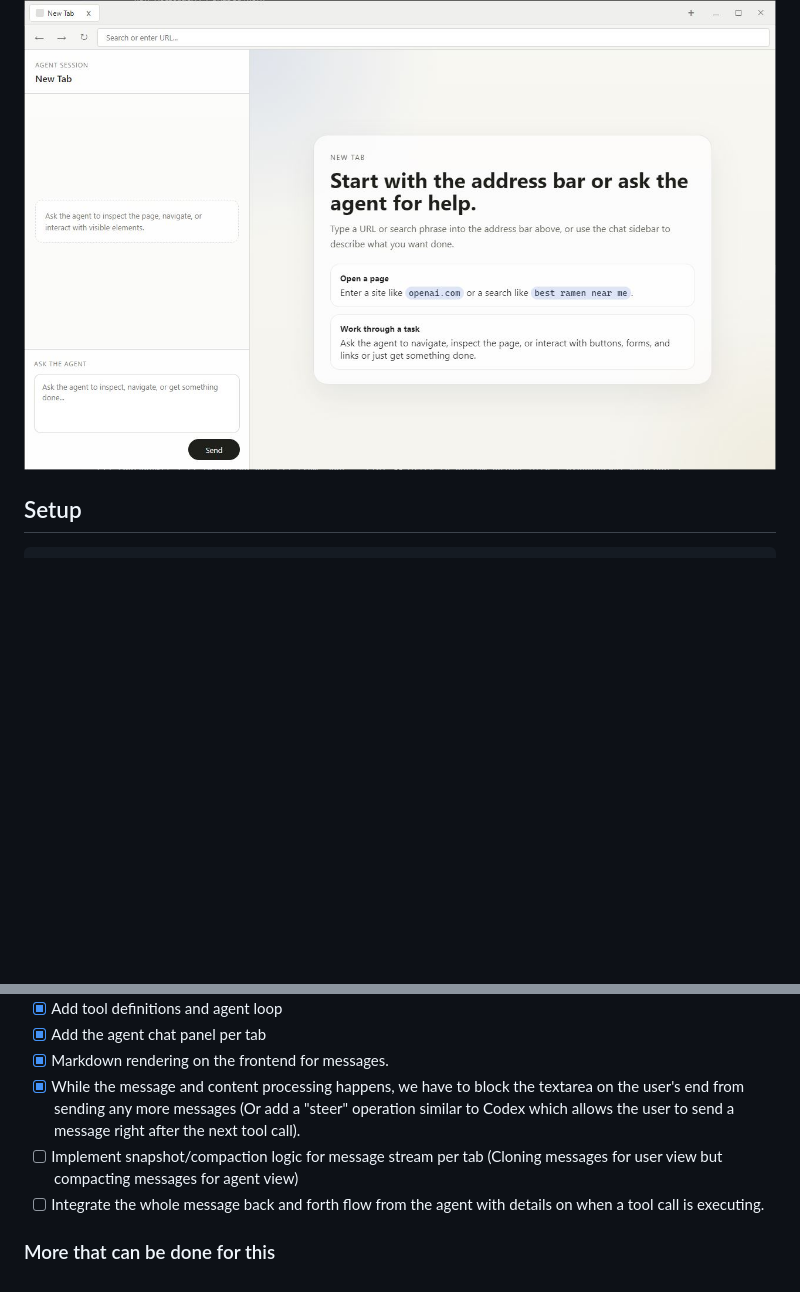
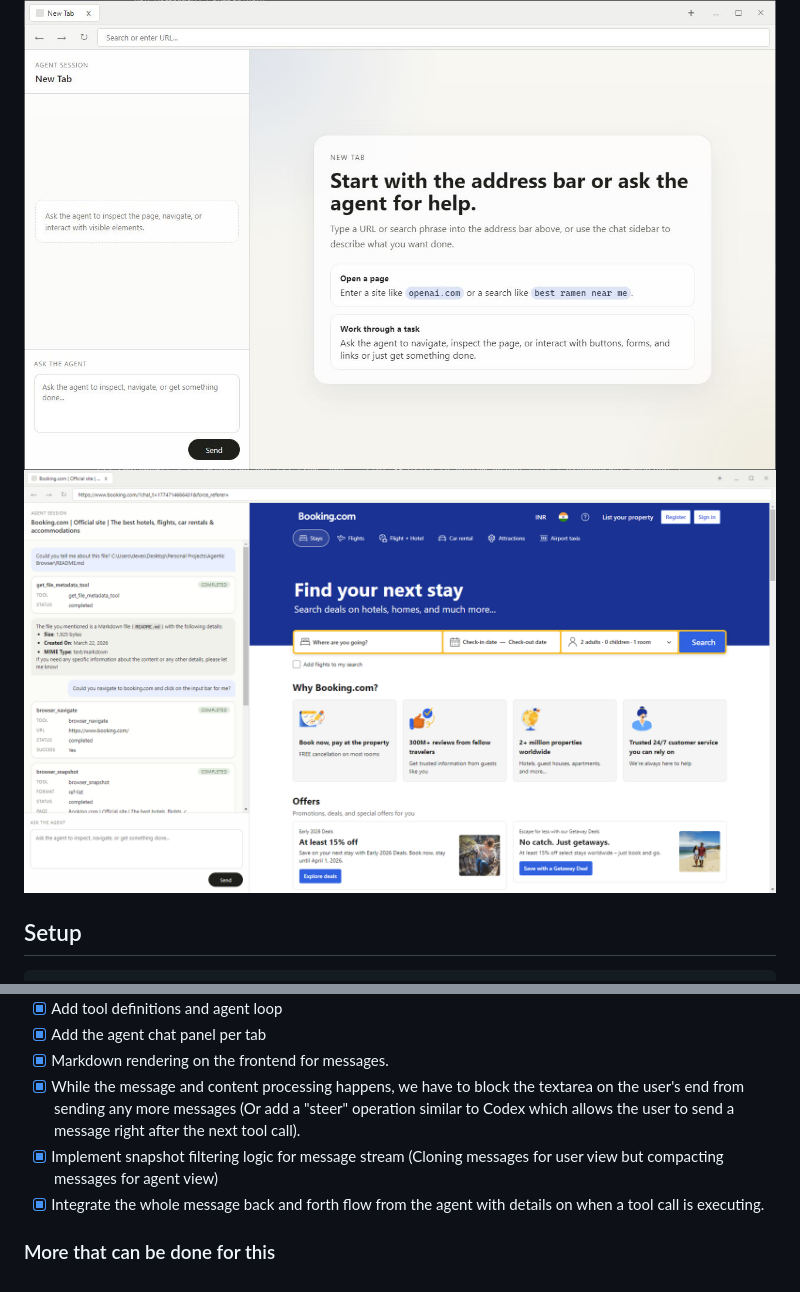
Before and after one commit to deve-sh/Agentic-Browser, a Markdown page: README.md, 2 parts joined by grey strips. Drawn GitHub-style; pictures changed too: docs/Navigation and Interaction flow.png (added); blank space fills up the shorter version.

Commit message:
renderer: Show entire process of agent and tool calls summary

```diff
--- a/README.md
+++ b/README.md
@@ -7,6 +7,7 @@ An Electron-based browser with per-tab `WebContentsView` isolation, built as the
 > This is a test app and obviously meant as a learning exercise and not a production application.
 
 ![Browser](./docs/browser-screenshot.JPG)
+![Browser navigation and interaction flow](./docs/Navigation%20and%20Interaction%20flow.png)
 
 ## Setup
 
@@ -39,7 +40,7 @@ npm run dev
 - [x] Add the agent chat panel per tab
 - [x] Markdown rendering on the frontend for messages.
 - [x] While the message and content processing happens, we have to block the textarea on the user's end from sending any more messages (Or add a "steer" operation similar to Codex which allows the user to send a message right after the next tool call).
-- [ ] Implement snapshot/compaction logic for message stream per tab (Cloning messages for user view but compacting messages for agent view)
-- [ ] Integrate the whole message back and forth flow from the agent with details on when a tool call is executing.
+- [x] Implement snapshot filtering logic for message stream (Cloning messages for user view but compacting messages for agent view)
+- [x] Integrate the whole message back and forth flow from the agent with details on when a tool call is executing.
 
 ### More that can be done for this
```
Also changed, not shown: App Details.md (+2 -2 lines), 4 other files.
